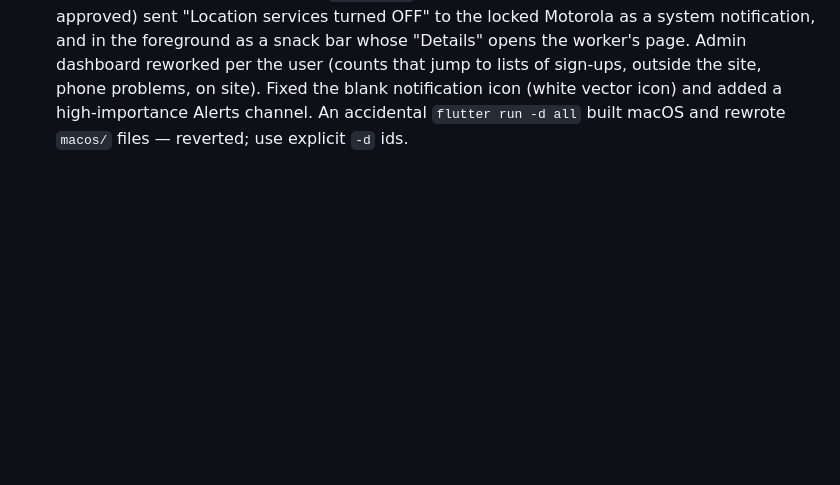
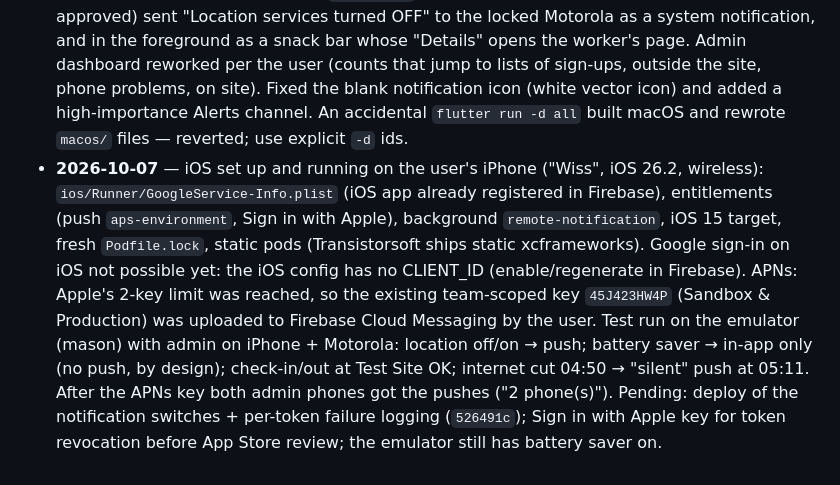
Before and after one commit to SAS-2022/royal_marble, a Markdown page: status.md, the part around the change. Rendered like a GitHub page; blank space fills up the shorter version.

Commit message:
status.md: iOS push working
Co-Authored-By: Claude Opus 5.5 <noreply@anthropic.com>

```diff
--- a/status.md
+++ b/status.md
@@ -694,3 +694,17 @@ Workers come from different countries; each user picks a language.
   phone problems, on site). Fixed the blank notification icon (white vector icon)
   and added a high-importance Alerts channel. An accidental `flutter run -d all`
   built macOS and rewrote `macos/` files — reverted; use explicit `-d` ids.
+- **2026-10-07** — iOS set up and running on the user's iPhone ("Wiss", iOS 26.2,
+  wireless): `ios/Runner/GoogleService-Info.plist` (iOS app already registered in
+  Firebase), entitlements (push `aps-environment`, Sign in with Apple), background
+  `remote-notification`, iOS 15 target, fresh `Podfile.lock`, static pods
+  (Transistorsoft ships static xcframeworks). Google sign-in on iOS not possible
+  yet: the iOS config has no CLIENT_ID (enable/regenerate in Firebase). APNs:
+  Apple's 2-key limit was reached, so the existing team-scoped key `45J423HW4P`
+  (Sandbox & Production) was uploaded to Firebase Cloud Messaging by the user.
+  Test run on the emulator (mason) with admin on iPhone + Motorola: location off/on
+  → push; battery saver → in-app only (no push, by design); check-in/out at Test
+  Site OK; internet cut 04:50 → "silent" push at 05:11. After the APNs key both
+  admin phones got the pushes ("2 phone(s)"). Pending: deploy of the notification
+  switches + per-token failure logging (`526491c`); Sign in with Apple key for
+  token revocation before App Store review; the emulator still has battery saver on.
```
